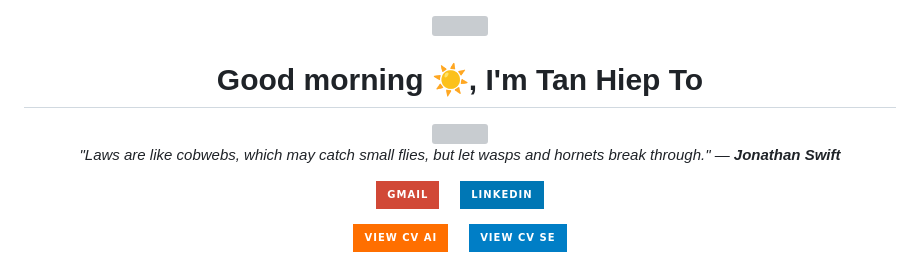
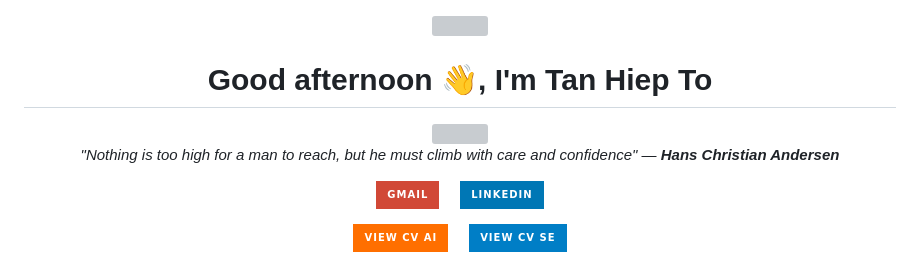
Before and after one commit to TanHiep-To/TanHiep-To, a Markdown page: README.md, the part around the change. Drawn GitHub-style; badges without logos; grey boxes are pictures that could not be loaded.

Commit message:
docs: auto-update profile & quote 🚀

```diff
--- a/README.md
+++ b/README.md
@@ -1,14 +1,14 @@
 
 <div align="center">
   <img src="https://raw.githubusercontent.com/ABSphreak/ABSphreak/master/gifs/Hi.gif" width="30">
-  <h1>Good morning ☀️, I'm Tan Hiep To</h1>
+  <h1>Good afternoon 👋, I'm Tan Hiep To</h1>
 
   <a href="https://git.io/typing-svg">
     <img src="https://readme-typing-svg.herokuapp.com?font=Fira+Code&pause=1000&color=2196F3&center=true&vCenter=true&width=435&lines=Master+Student+in+Computer+Science;AI+Researcher+%40+VNU-HCM;Software+Engineer;GenAI+%26+Backend+Developer" />
   </a>
 
   <p>
-    <i>"Laws are like cobwebs, which may catch small flies, but let wasps and hornets break through." — <b>Jonathan Swift</b></i>
+    <i>"Nothing is too high for a man to reach, but he must climb with care and confidence" — <b>Hans Christian Andersen</b></i>
   </p>
 
   <p>
```
